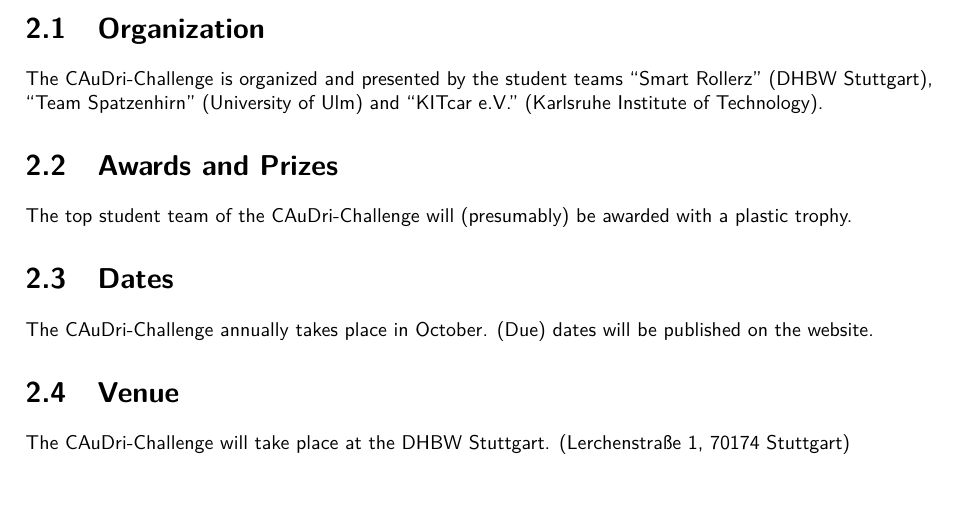
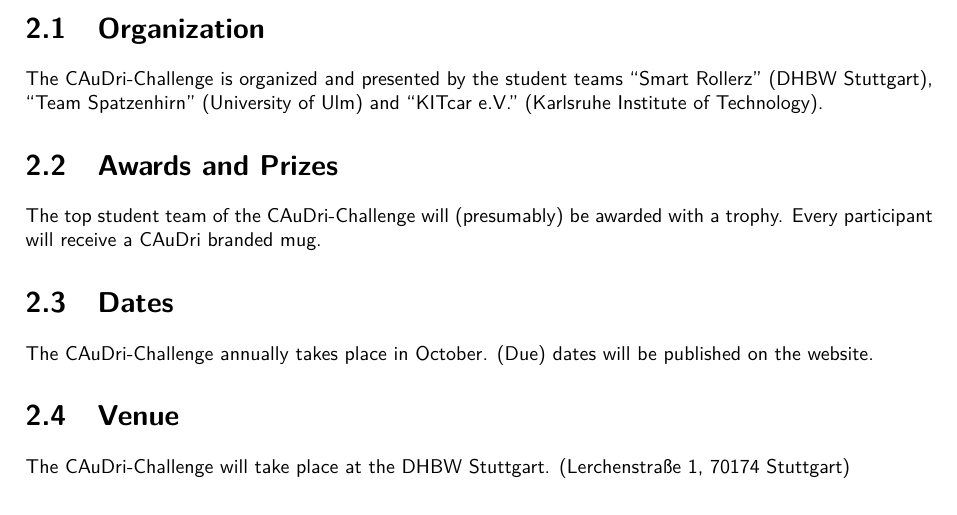
Before and after one commit to CAuDri/regulations, a LaTeX thesis (source/CAuDri-Challenge_Regulations.tex): part of page 5 of 35, cut so that both start at the same text. Compiled offline with pdfLaTeX.

Commit message:
Rulechange: awards and prizes

```diff
--- a/source/CAuDri-Challenge_Regulations.tex
+++ b/source/CAuDri-Challenge_Regulations.tex
@@ -138,8 +138,8 @@
 
 \section{Awards and Prizes}
 
-The top student team of the CAuDri-Challenge will (presumably) be awarded with a plastic trophy.
-
+The top student team of the CAuDri-Challenge will (presumably) be awarded with a trophy.
+Every participant will receive a CAuDri branded mug.
 \section{Dates}
 
 The CAuDri-Challenge annually takes place in October. (Due) dates will be published on the website.
```
